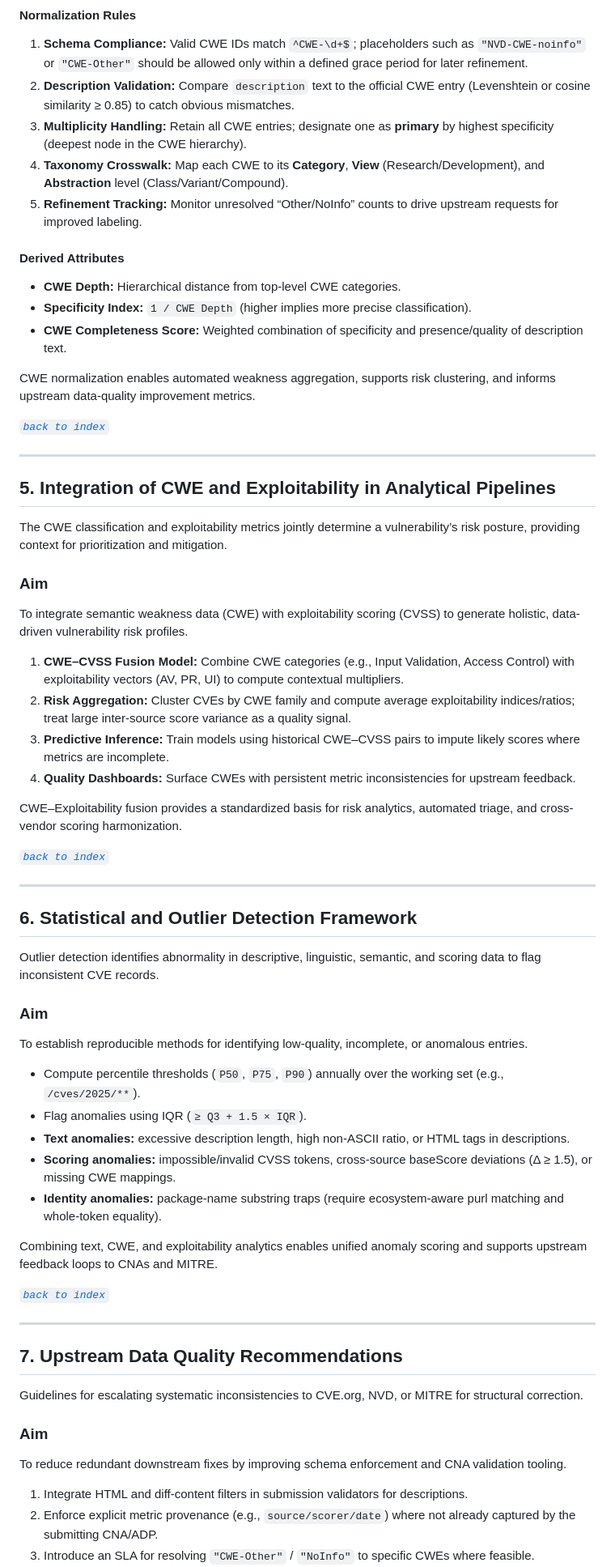
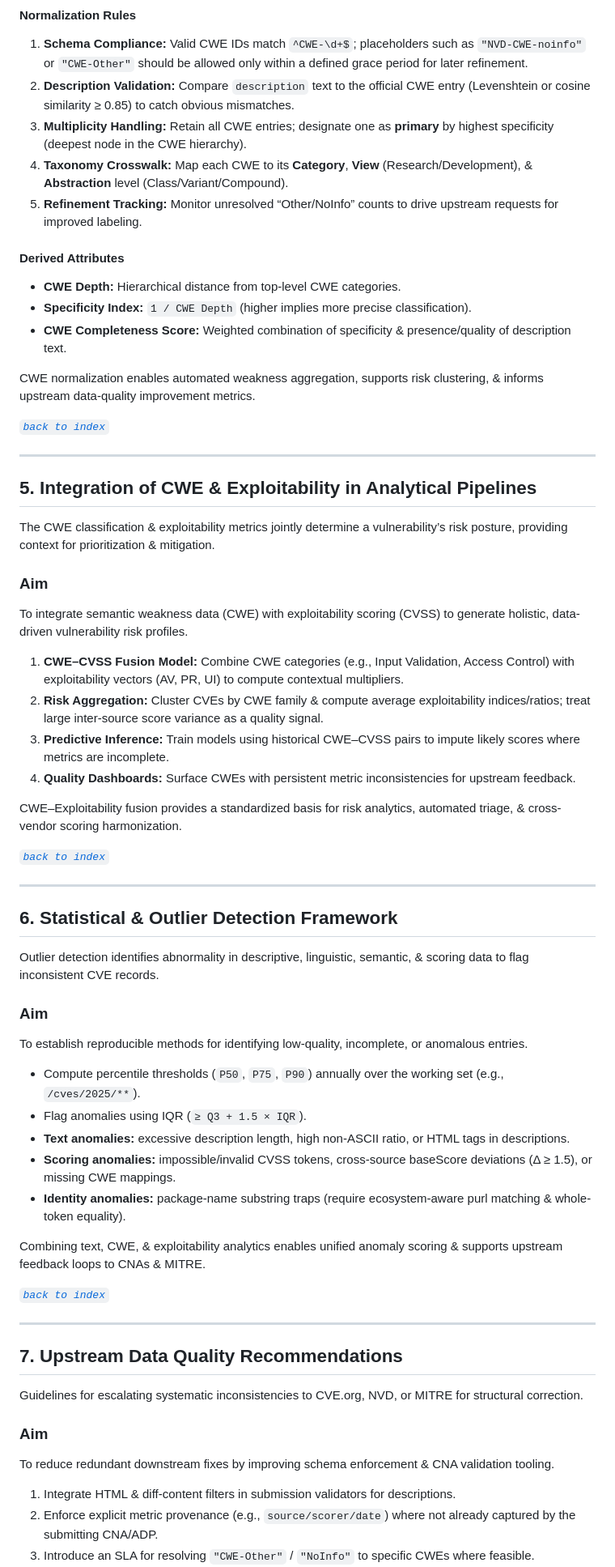
Before and after one commit to keerthanap8898/CveToad, a Markdown page: CVE-user-story_Description.md, the part around the change printed below. Shown: that part at 81% size. Drawn GitHub-style.

```diff
--- a/CVE-user-story_Description.md
+++ b/CVE-user-story_Description.md
@@ -174,46 +176,46 @@ To standardize and validate CWE representations for interoperability across CVE
 1. **Schema Compliance:** Valid CWE IDs match `^CWE-\d+$`; placeholders such as `"NVD-CWE-noinfo"` or `"CWE-Other"` should be allowed only within a defined grace period for later refinement.
 2. **Description Validation:** Compare `description` text to the official CWE entry (Levenshtein or cosine similarity ≥ 0.85) to catch obvious mismatches.
 3. **Multiplicity Handling:** Retain all CWE entries; designate one as **primary** by highest specificity (deepest node in the CWE hierarchy).
-4. **Taxonomy Crosswalk:** Map each CWE to its **Category**, **View** (Research/Development), and **Abstraction** level (Class/Variant/Compound).
+4. **Taxonomy Crosswalk:** Map each CWE to its **Category**, **View** (Research/Development), & **Abstraction** level (Class/Variant/Compound).
 5. **Refinement Tracking:** Monitor unresolved “Other/NoInfo” counts to drive upstream requests for improved labeling.
 
 #### **Derived Attributes**
 - **CWE Depth:** Hierarchical distance from top-level CWE categories.
 - **Specificity Index:** `1 / CWE Depth` (higher implies more precise classification).
-- **CWE Completeness Score:** Weighted combination of specificity and presence/quality of description text.
+- **CWE Completeness Score:** Weighted combination of specificity & presence/quality of description text.
 
 
-CWE normalization enables automated weakness aggregation, supports risk clustering, and informs upstream data-quality improvement metrics.
+CWE normalization enables automated weakness aggregation, supports risk clustering, & informs upstream data-quality improvement metrics.
 
 [*`back to index`*](https://github.com/keerthanap8898/CveToad/blob/main/CVE-user-story_Description.md#index)
 
 ---
 
-## **5. Integration of CWE and Exploitability in Analytical Pipelines**
+## **5. Integration of CWE & Exploitability in Analytical Pipelines**
 
 
-The CWE classification and exploitability metrics jointly determine a vulnerability’s risk posture, providing context for prioritization and mitigation.
+The CWE classification & exploitability metrics jointly determine a vulnerability’s risk posture, providing context for prioritization & mitigation.
 
 ### **Aim**
 To integrate semantic weakness data (CWE) with exploitability scoring (CVSS) to generate holistic, data-driven vulnerability risk profiles.
 
 
 1. **CWE–CVSS Fusion Model:** Combine CWE categories (e.g., Input Validation, Access Control) with exploitability vectors (AV, PR, UI) to compute contextual multipliers.
-2. **Risk Aggregation:** Cluster CVEs by CWE family and compute average exploitability indices/ratios; treat large inter-source score variance as a quality signal.
+2. **Risk Aggregation:** Cluster CVEs by CWE family & compute average exploitability indices/ratios; treat large inter-source score variance as a quality signal.
 3. **Predictive Inference:** Train models using historical CWE–CVSS pairs to impute likely scores where metrics are incomplete.
 4. **Quality Dashboards:** Surface CWEs with persistent metric inconsistencies for upstream feedback.
 
 
-CWE–Exploitability fusion provides a standardized basis for risk analytics, automated triage, and cross-vendor scoring harmonization.
+CWE–Exploitability fusion provides a standardized basis for risk analytics, automated triage, & cross-vendor scoring harmonization.
 
 [*`back to index`*](https://github.com/keerthanap8898/CveToad/blob/main/CVE-user-story_Description.md#index)
 
 ---
 
-## **6. Statistical and Outlier Detection Framework**
+## **6. Statistical & Outlier Detection Framework**
 
 
-Outlier detection identifies abnormality in descriptive, linguistic, semantic, and scoring data to flag inconsistent CVE records.
+Outlier detection identifies abnormality in descriptive, linguistic, semantic, & scoring data to flag inconsistent CVE records.
 
 ### **Aim**
 To establish reproducible methods for identifying low-quality, incomplete, or anomalous entries.
@@ -223,10 +225,10 @@ To establish reproducible methods for identifying low-quality, incomplete, or an
 - Flag anomalies using IQR (`≥ Q3 + 1.5 × IQR`).
 - **Text anomalies:** excessive description length, high non-ASCII ratio, or HTML tags in descriptions.
 - **Scoring anomalies:** impossible/invalid CVSS tokens, cross-source baseScore deviations (Δ ≥ 1.5), or missing CWE mappings.
-- **Identity anomalies:** package-name substring traps (require ecosystem-aware purl matching and whole-token equality).
+- **Identity anomalies:** package-name substring traps (require ecosystem-aware purl matching & whole-token equality).
 
 
-Combining text, CWE, and exploitability analytics enables unified anomaly scoring and supports upstream feedback loops to CNAs and MITRE.
+Combining text, CWE, & exploitability analytics enables unified anomaly scoring & supports upstream feedback loops to CNAs & MITRE.
 
 [*`back to index`*](https://github.com/keerthanap8898/CveToad/blob/main/CVE-user-story_Description.md#index)
 
@@ -238,9 +240,9 @@ Combining text, CWE, and exploitability analytics enables unified anomaly scorin
 Guidelines for escalating systematic inconsistencies to CVE.org, NVD, or MITRE for structural correction.
 
 ### **Aim**
-To reduce redundant downstream fixes by improving schema enforcement and CNA validation tooling.
+To reduce redundant downstream fixes by improving schema enforcement & CNA validation tooling.
 
 
-1. Integrate HTML and diff-content filters in submission validators for descriptions.
+1. Integrate HTML & diff-content filters in submission validators for descriptions.
 2. Enforce explicit metric provenance (e.g., `source/scorer/date`) where not already captured by the submitting CNA/ADP.
 3. Introduce an SLA for resolving `"CWE-Other"` / `"NoInfo"` to specific CWEs where feasible.
```
Also changed, not shown: other parts of CVE-user-story_Description.md (+60 -58 lines).
